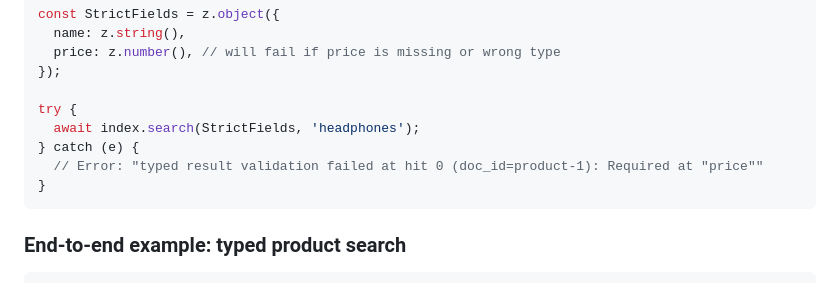
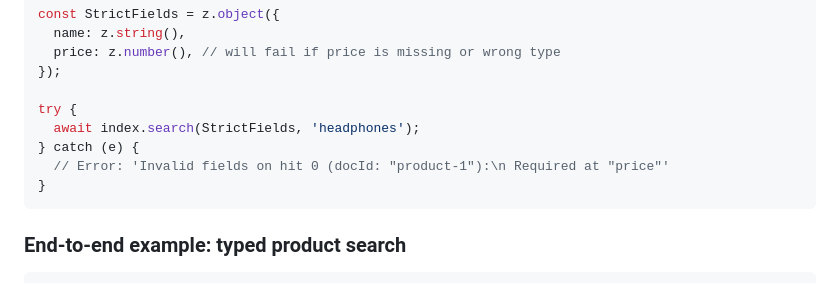
Before and after one commit to davidkelley/searchlite, a Markdown page: searchlite-node/README.md, the part around the change. GitHub-like rendering.

````diff
--- a/searchlite-node/README.md
+++ b/searchlite-node/README.md
@@ -903,7 +903,7 @@ const StrictFields = z.object({
 try {
   await index.search(StrictFields, 'headphones');
 } catch (e) {
-  // Error: "typed result validation failed at hit 0 (doc_id=product-1): Required at "price""
+  // Error: 'Invalid fields on hit 0 (docId: "product-1"):\n Required at "price"'
 }
 ```
 
````
Also changed, not shown: README.md (+2 -2 lines).
